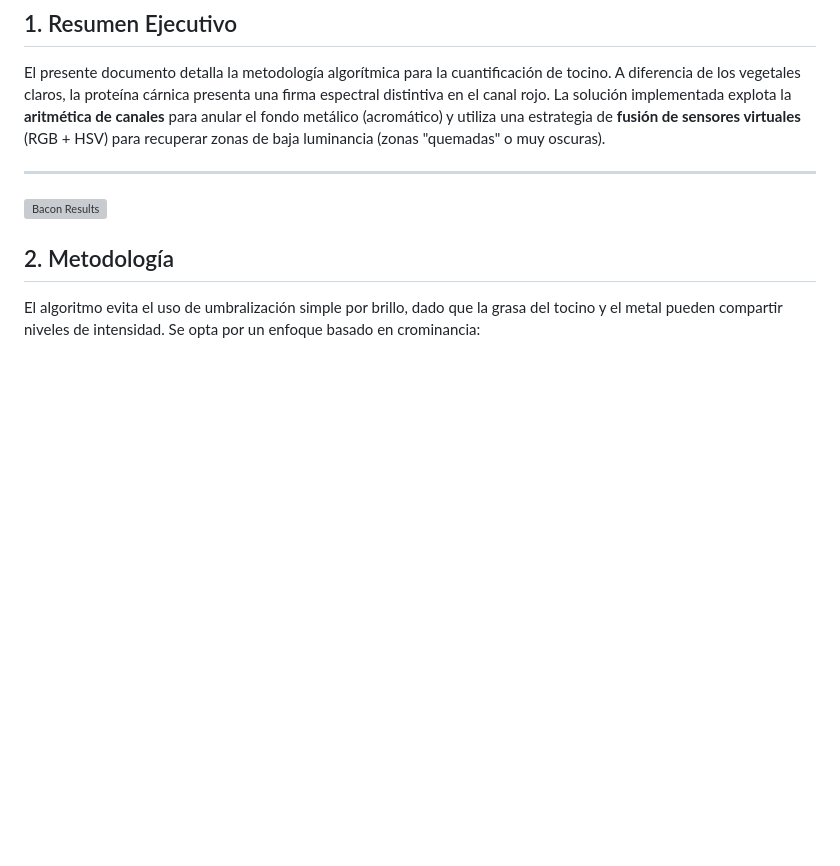
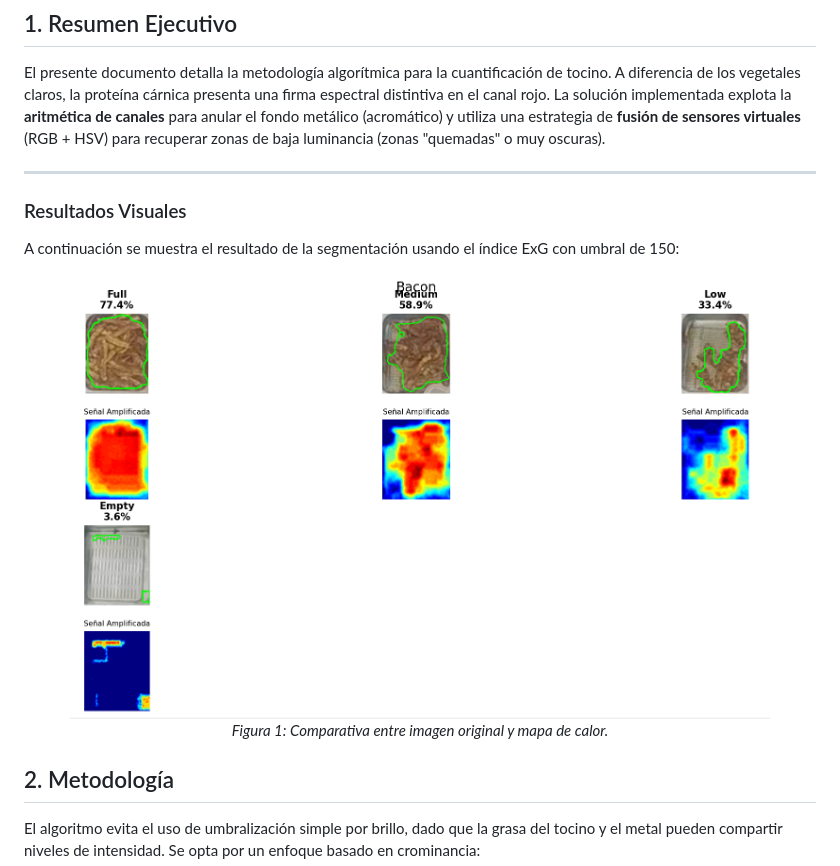
Before and after one commit to NahirCarrera/MIC-Carrera-Verdesoto, a Markdown page: 02. Color analysis/color_analysis_bacon_README.md, the part around the change. Rendered like a GitHub page; blank space fills up the shorter version; grey boxes are pictures that could not be loaded.

Commit message:
Results in color analysis readme

```diff
--- a/02. Color analysis/color_analysis_bacon_README.md
+++ b/02. Color analysis/color_analysis_bacon_README.md
@@ -10,7 +10,14 @@
 El presente documento detalla la metodología algorítmica para la cuantificación de tocino. A diferencia de los vegetales claros, la proteína cárnica presenta una firma espectral distintiva en el canal rojo. La solución implementada explota la **aritmética de canales** para anular el fondo metálico (acromático) y utiliza una estrategia de **fusión de sensores virtuales** (RGB + HSV) para recuperar zonas de baja luminancia (zonas "quemadas" o muy oscuras).
 
 ---
-![Bacon Results](results\bacon_results.png)
+### Resultados Visuales
+
+A continuación se muestra el resultado de la segmentación usando el índice ExG con umbral de 150:
+
+<div align="center">
+  <img src="results/bacon_results.png" width="700" alt="Gráfica de Resultados de Tocino">
+  <p><em>Figura 1: Comparativa entre imagen original y mapa de calor.</em></p>
+</div>
 
 ## 2. Metodología
 
```
Also changed, not shown: 02. Color analysis/color_analysis_lettuce_README.md (+7 -1 lines), 02. Color analysis/color_analysis_onion_README.md (+6 -1 lines).
